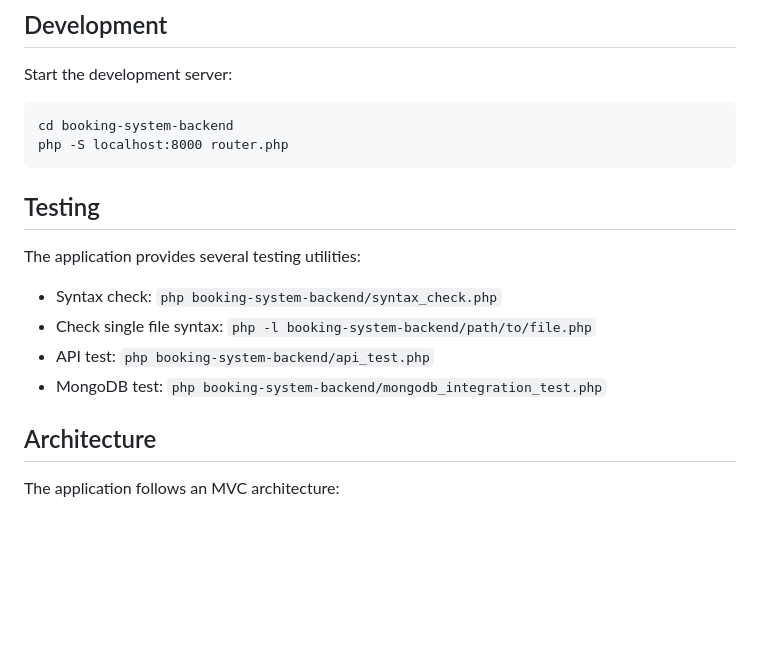
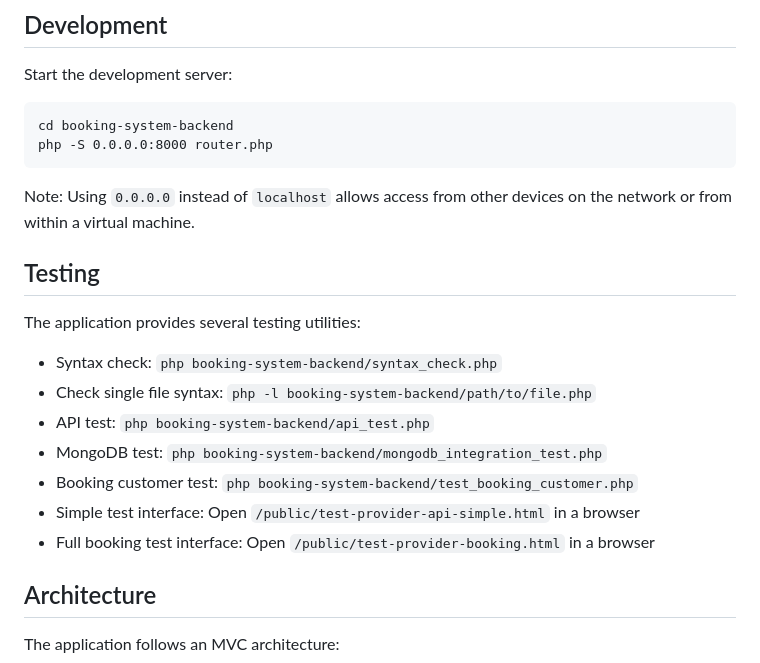
Before and after one commit to digitalsamba/booking-system, a Markdown page: booking-system-backend/README.md, the part around one of its changes. Rendered like a GitHub page; blank space fills up the shorter version.

````diff
--- a/booking-system-backend/README.md
+++ b/booking-system-backend/README.md
@@ -49,8 +49,10 @@ Start the development server:
 
 ```
 cd booking-system-backend
-php -S localhost:8000 router.php
+php -S 0.0.0.0:8000 router.php
 ```
+
+Note: Using `0.0.0.0` instead of `localhost` allows access from other devices on the network or from within a virtual machine.
 
 ## Testing
 
@@ -60,6 +62,9 @@ The application provides several testing utilities:
 - Check single file syntax: `php -l booking-system-backend/path/to/file.php`
 - API test: `php booking-system-backend/api_test.php`
 - MongoDB test: `php booking-system-backend/mongodb_integration_test.php`
+- Booking customer test: `php booking-system-backend/test_booking_customer.php`
+- Simple test interface: Open `/public/test-provider-api-simple.html` in a browser
+- Full booking test interface: Open `/public/test-provider-booking.html` in a browser
 
 ## Architecture
 
````
Also changed, not shown: other parts of booking-system-backend/README.md (+24 -0 lines).
